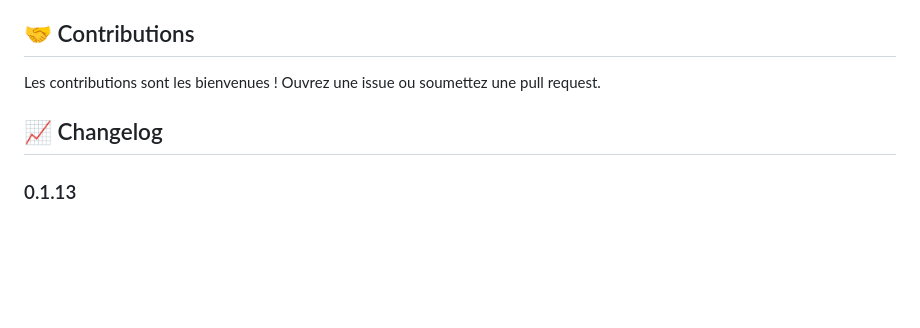
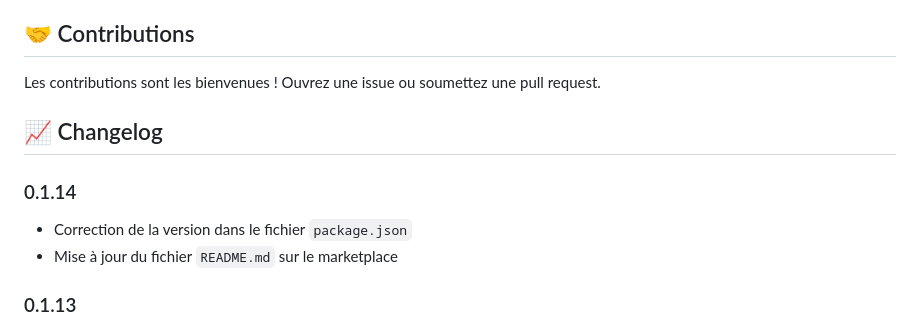
Before and after one commit to mmaunier/latex-format-panel, a Markdown page: README.md, the part around the change. Drawn GitHub-style; blank space fills up the shorter version.

Commit message:
- Correction de la version dans le fichier `package.json` - Mise à jour du fichier `README.md` sur le marketplace

```diff
--- a/README.md
+++ b/README.md
@@ -124,6 +124,10 @@ Les contributions sont les bienvenues ! Ouvrez une issue ou soumettez une pull r
 
 ## 📈 Changelog
 
+### 0.1.14
+- Correction de la version dans le fichier `package.json`
+- Mise à jour du fichier `README.md` sur le marketplace
+
 ### 0.1.13
 - ✨ Nouvel onglet "Perso" pour vos propres boutons
 - ⚙️ Configuration entièrement personnalisable via les paramètres de l'extension
```
